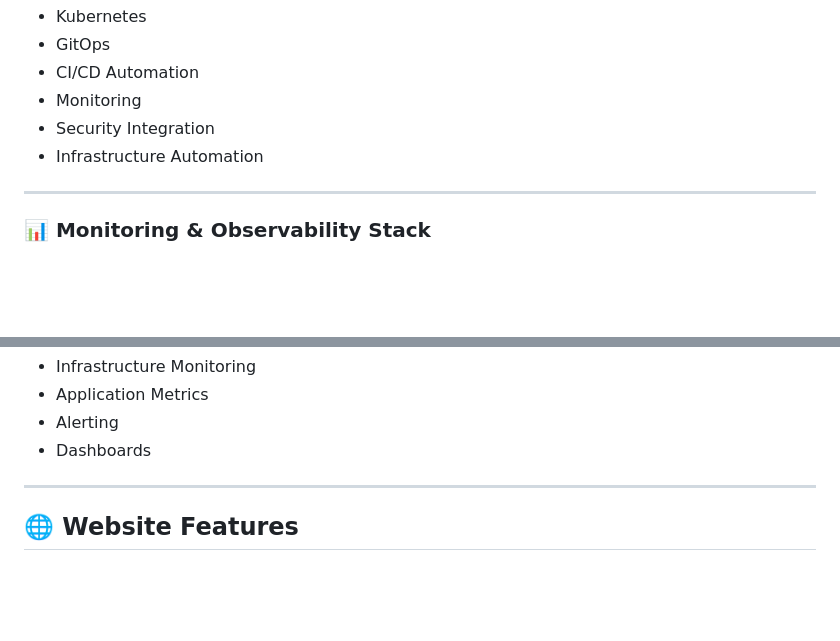
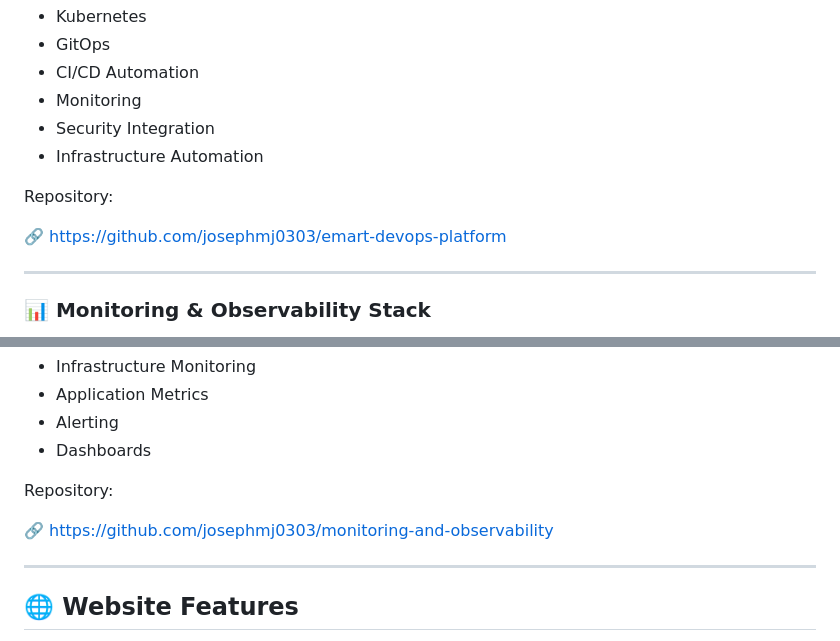
Before and after one commit to josephmj0303/joedevopslab-website, a Markdown page: README.md, 2 parts joined by grey strips. Drawn GitHub-style; blank space fills up the shorter version.

Commit message:
Add repository links to README
Added repository links for DevOps platform and monitoring stack.

```diff
--- a/README.md
+++ b/README.md
@@ -121,6 +121,10 @@ Key Highlights:
 * Security Integration
 * Infrastructure Automation
 
+Repository:
+
+🔗 https://github.com/josephmj0303/emart-devops-platform
+
 ---
 
 ### 📊 Monitoring & Observability Stack
@@ -137,6 +141,10 @@ Features:
 * Application Metrics
 * Alerting
 * Dashboards
+
+Repository:
+
+🔗 https://github.com/josephmj0303/monitoring-and-observability
 
 ---
 
```
